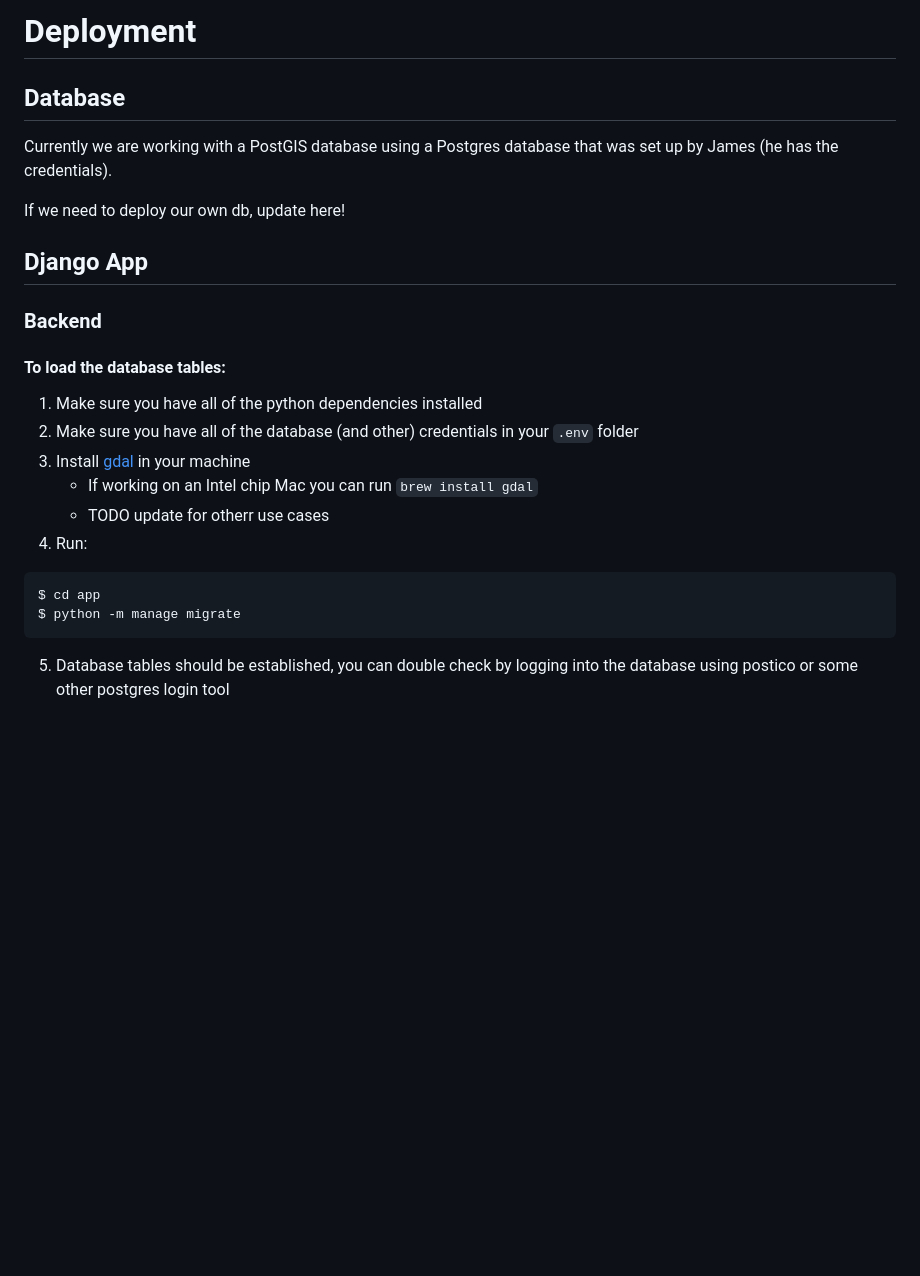
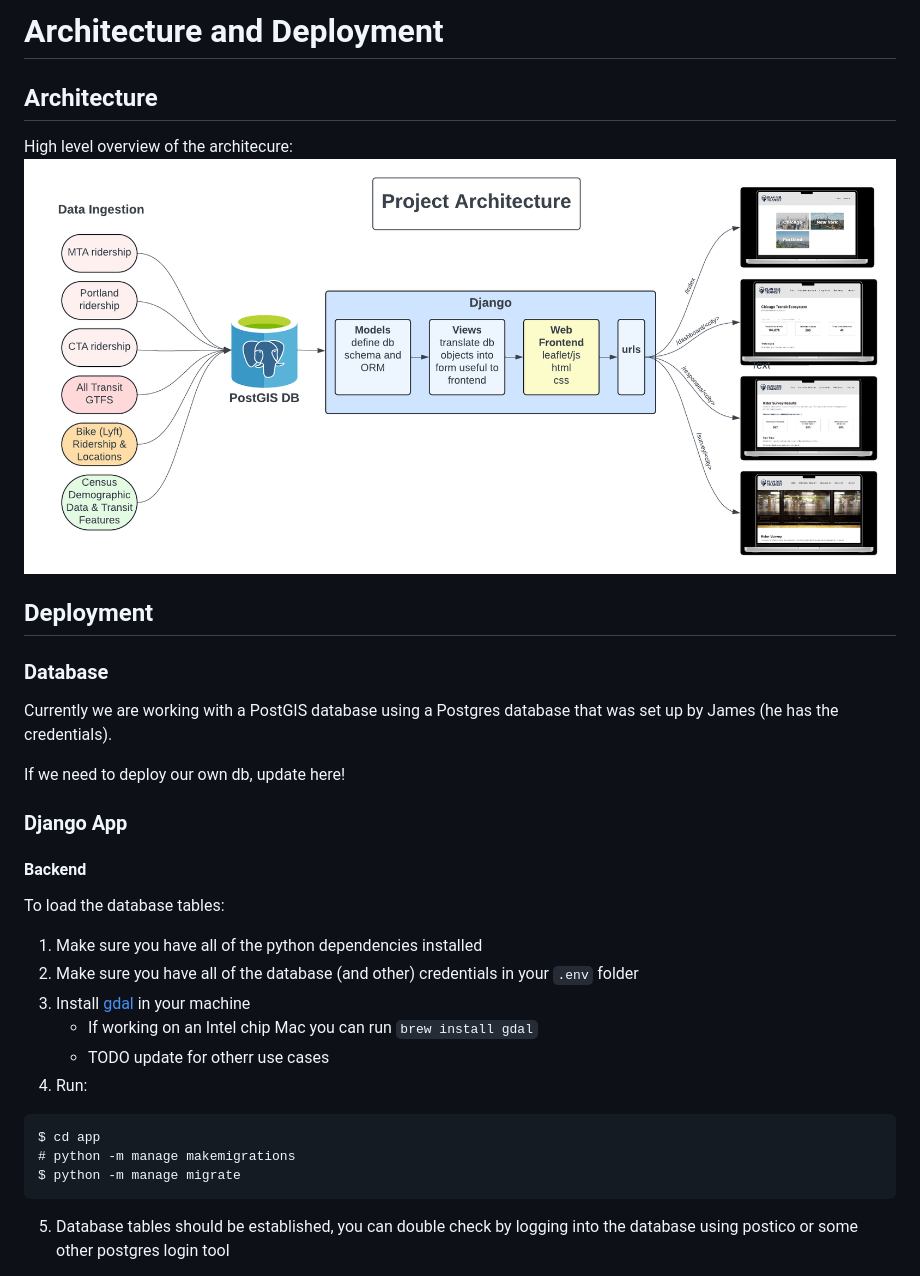
Before and after one commit to uchicago-capp-30320/RouteRangers, a Markdown page: documentation/architecture-and-deployment.md, the part around the change. GitHub-like rendering; pictures changed too: documentation/images/architecture_diagram.png (added); blank space fills up the shorter version.

````diff
--- a/documentation/deployment.md
+++ b/documentation/architecture-and-deployment.md
@@ -1,13 +1,20 @@
-# Deployment
+# Architecture and Deployment
 
-## Database
+## Architecture
+High level overview of the architecure:
+![diagram](./images/architecture_diagram.png)
+
+## Deployment
+
+### Database
 Currently we are working with a PostGIS database using a Postgres database that was set up by James (he has the credentials).
 
 If we need to deploy our own db, update here!
 
-## Django App
-### Backend
-#### To load the database tables:
+### Django App
+#### Backend
+
+To load the database tables:
 1. Make sure you have all of the python dependencies installed
 2. Make sure you have all of the database (and other) credentials in your `.env` folder
 3. Install [gdal](https://gdal.org/index.html) in your machine
@@ -16,6 +23,7 @@ If we need to deploy our own db, update here!
 4. Run:
 ```
 $ cd app
+# python -m manage makemigrations
 $ python -m manage migrate
 ```
 5. Database tables should be established, you can double check by logging into the database using postico or some other postgres login tool
````
Also changed, not shown: README.md (+10 -11 lines), documentation/endpoints.md (+59 -0 lines).
